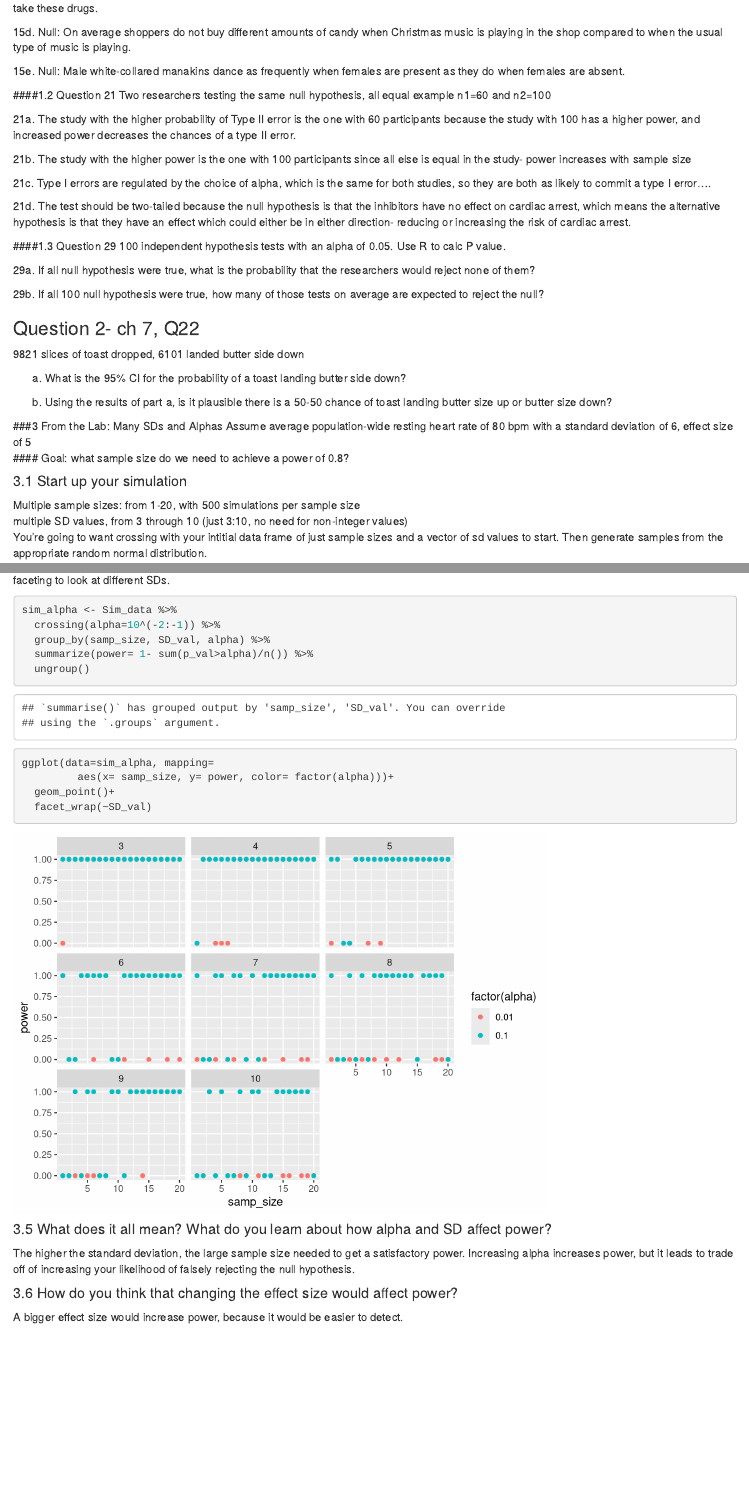
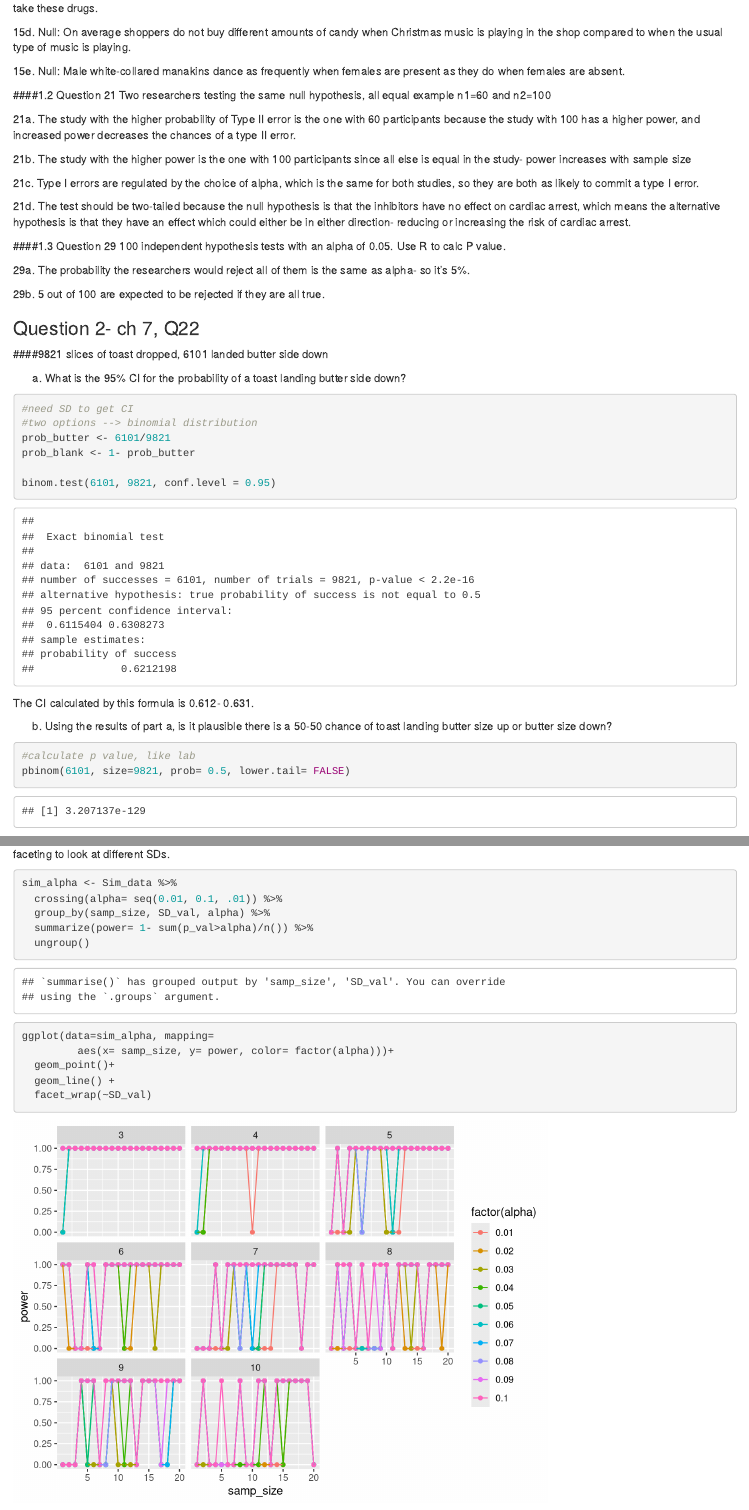
Before and after one commit to hmstroud/04_Stroud_Hannah_2018, an R Markdown document (04_Stroud_Hannah_2018.Rmd): the page in a window 1100 px wide, from 700 px down, and a second part further down, joined at a grey line. Rendered offline with R 4.5, knitr and Pandoc, with nearby package versions; code that draws random numbers runs with fixed seeds of ours; some code elsewhere in the file could not run offline.

Commit message:
finished book problems

````diff
--- a/04_Stroud_Hannah_2018.Rmd
+++ b/04_Stroud_Hannah_2018.Rmd
@@ -39,24 +39,34 @@
 
 21b. The study with the higher power is the one with 100 participants since all else is equal in the study- power increases with sample size
 
-21c. Type I errors are regulated by the choice of alpha, which is the same for both studies, so they are both as likely to commit a type I error....
+21c. Type I errors are regulated by the choice of alpha, which is the same for both studies, so they are both as likely to commit a type I error.
 
 21d. The test should be two-tailed because the null hypothesis is that the inhibitors have no effect on cardiac arrest, which means the alternative hypothesis is that they have an effect which could either be in either direction- reducing or increasing the risk of cardiac arrest.
 
 ####1.3 Question 29
 100 independent hypothesis tests with an alpha of 0.05. Use R to calc P value.
 
-29a. If all null hypothesis were true, what is the probability that the researchers would reject none of them?
-```{r}
+29a. The probability the researchers would reject all of them is the same as alpha- so it's 5%.
 
-```
-29b. If all 100 null hypothesis were true, how many of those tests on average are expected to reject the null?
+29b. 5 out of 100 are expected to be rejected if they are all true.
 
 ### Question 2- ch 7, Q22
 
-9821 slices of toast dropped, 6101 landed butter side down
+####9821 slices of toast dropped, 6101 landed butter side down
 
 a. What is the 95% CI for the probability of a toast landing butter side down?
+```{r}
+#need SD to get CI
+#two options --> binomial distribution
+prob_butter <- 6101/9821
+prob_blank <- 1- prob_butter
+
+binom.test(6101, 9821, conf.level = 0.95)
+```
+The CI calculated by this formula is 0.612- 0.631.
 
 b. Using the results of part a, is it plausible there is a 50-50 chance of toast landing butter size up or butter size down?
+```{r}
+#calculate p value, like lab
+pbinom(6101, size=9821, prob= 0.5, lower.tail= FALSE)
 
@@ -122,7 +132,7 @@
 
 ```{r}
 sim_alpha <- Sim_data %>%
-  crossing(alpha=10^(-2:-1)) %>%
+  crossing(alpha= seq(0.01, 0.1, .01)) %>%
   group_by(samp_size, SD_val, alpha) %>%
   summarize(power= 1- sum(p_val>alpha)/n()) %>%
   ungroup()
@@ -130,13 +140,14 @@
 ggplot(data=sim_alpha, mapping=
          aes(x= samp_size, y= power, color= factor(alpha)))+
   geom_point()+
+  geom_line() +
   facet_wrap(~SD_val)
 
 
 ```
 
 #### 3.5 What does it all mean? What do you learn about how alpha and SD affect power?
-The higher the standard deviation, the large sample size needed to get a satisfactory power. Increasing alpha increases power, but it leads to trade off of increasing your likelihood of falsely rejecting the null hypothesis.
+The higher the standard deviation, the larger sample size needed to get a satisfactory power. Increasing alpha increases power, but it leads to trade off of increasing your likelihood of falsely rejecting the null hypothesis.
 
 #### 3.6 How do you think that changing the effect size would affect power?
-A bigger effect size would increase power, because it would be easier to detect.
+A bigger effect size would increase power to a point, but if the effect size becomes too large we increase our risk of a Type I error.
````
Also changed, not shown: 04_Stroud_Hannah_2018.html, 04_Stroud_Hannah_2018.Rmd (6 more changed lines).
